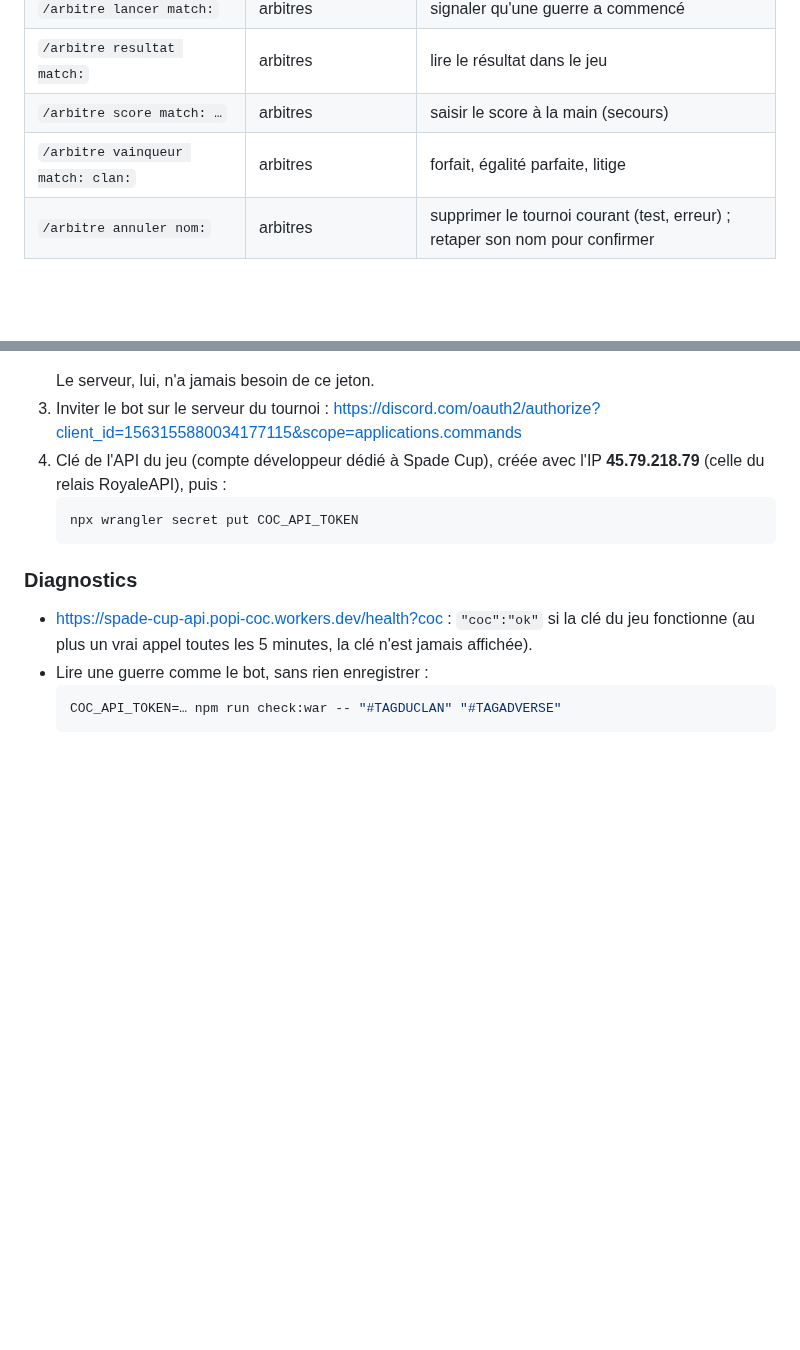
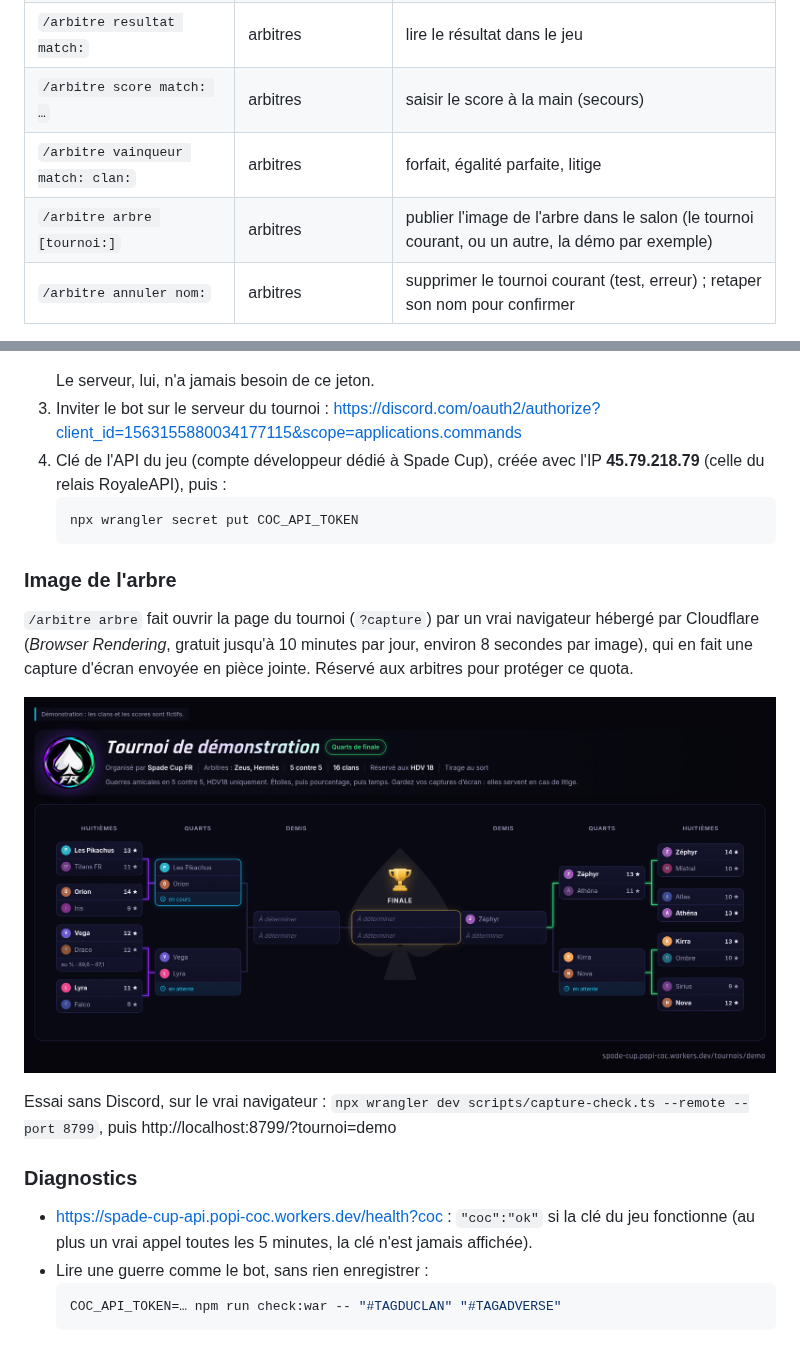
Before and after one commit to AbdelhakimEKT/spade-cup, a Markdown page: README.md, 2 parts joined by grey strips. GitHub-like rendering; pictures changed too: docs/arbre-discord-demo.png (added); blank space fills up the shorter version.

Commit message:
Image de l'arbre sur Discord : /arbitre arbre (capture par le navigateur de Cloudflare)
Co-Authored-By: Claude Opus 5.5 <noreply@anthropic.com>

````diff
--- a/README.md
+++ b/README.md
@@ -100,6 +100,7 @@ Les écritures passent **uniquement** par le bot Discord (`POST /discord`).
 | `/arbitre resultat match:` | arbitres | lire le résultat dans le jeu |
 | `/arbitre score match: …` | arbitres | saisir le score à la main (secours) |
 | `/arbitre vainqueur match: clan:` | arbitres | forfait, égalité parfaite, litige |
+| `/arbitre arbre [tournoi:]` | arbitres | publier l'image de l'arbre dans le salon (le tournoi courant, ou un autre, la démo par exemple) |
 | `/arbitre annuler nom:` | arbitres | supprimer le tournoi courant (test, erreur) ; retaper son nom pour confirmer |
 
 **Important pour les arbitres** : l'API du jeu ne garde que la DERNIÈRE guerre
@@ -133,6 +134,19 @@ dans `DISCORD_PUBLIC_KEY` (`api/wrangler.jsonc`) : elle n'est pas secrète.
    npx wrangler secret put COC_API_TOKEN
    ```
 
+### Image de l'arbre
+
+`/arbitre arbre` fait ouvrir la page du tournoi (`?capture`) par un vrai
+navigateur hébergé par Cloudflare (*Browser Rendering*, gratuit jusqu'à
+10 minutes par jour, environ 8 secondes par image), qui en fait une capture
+d'écran envoyée en pièce jointe. Réservé aux arbitres pour protéger ce quota.
+
+![Image de l'arbre envoyée sur Discord](docs/arbre-discord-demo.png)
+
+Essai sans Discord, sur le vrai navigateur :
+`npx wrangler dev scripts/capture-check.ts --remote --port 8799`, puis
+http://localhost:8799/?tournoi=demo
+
 ### Diagnostics
 
 - https://spade-cup-api.popi-coc.workers.dev/health?coc : `"coc":"ok"` si la
````
Also changed, not shown: 18 other files.
